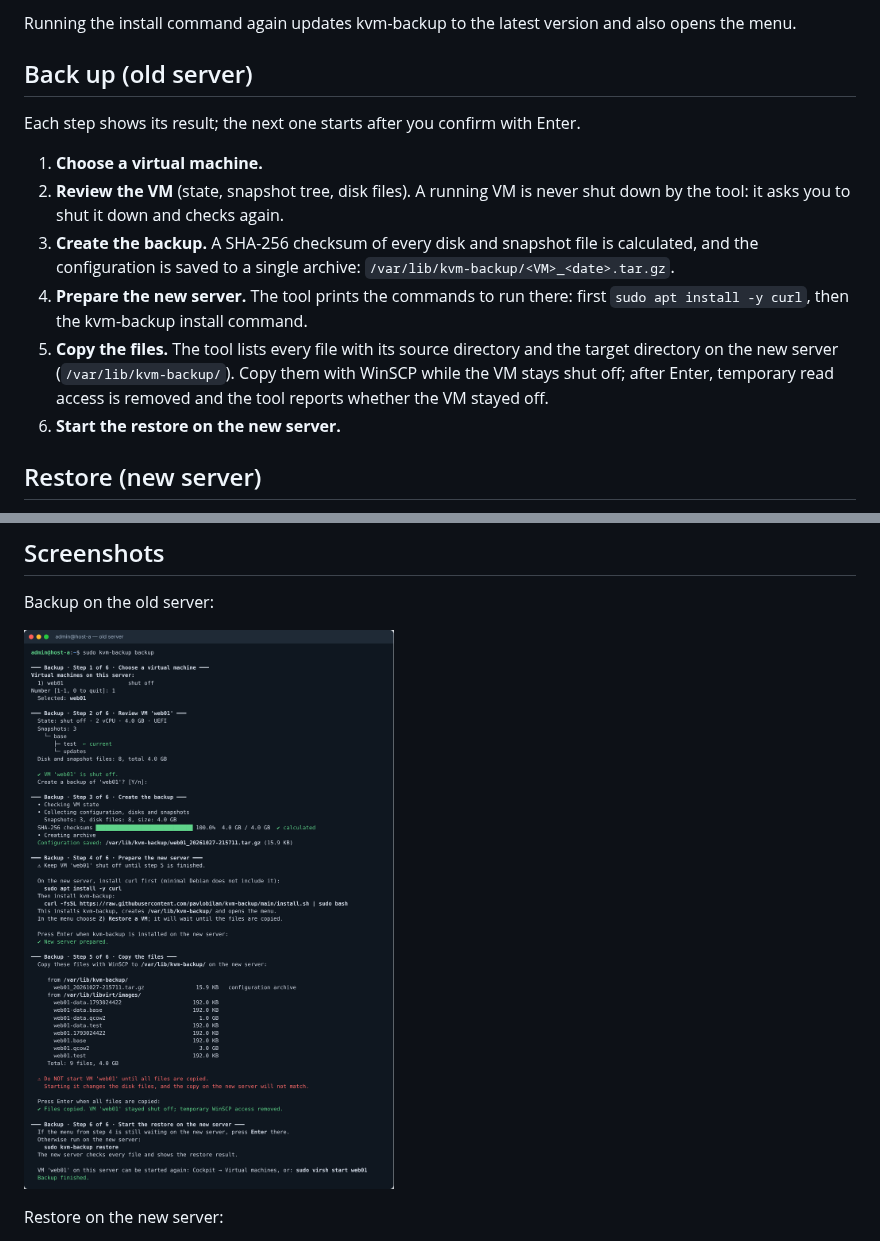
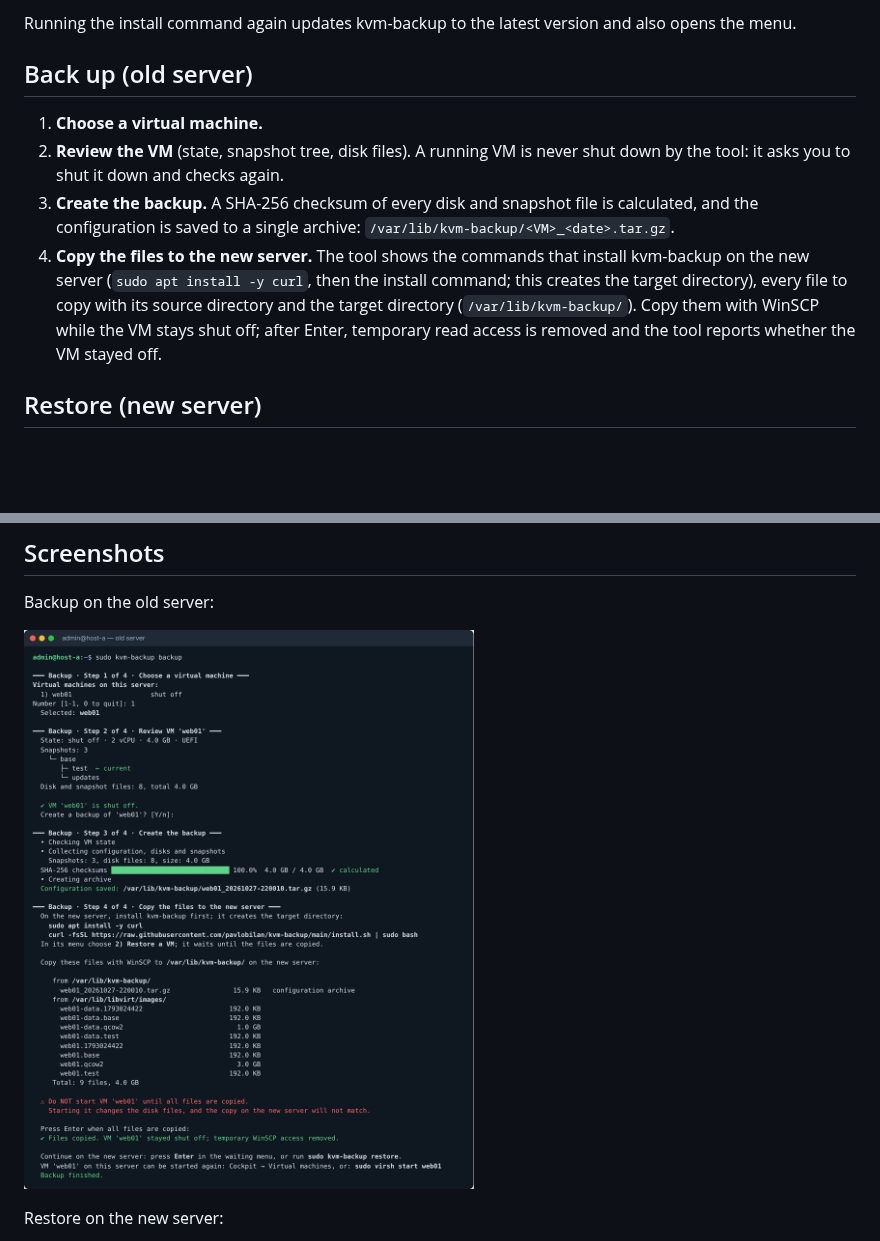
Before and after one commit to pavlobilan/kvm-backup, a Markdown page: README.md, 2 parts joined by grey strips. Drawn GitHub-style; pictures changed too: docs/backup.png; blank space fills up the shorter version.

```diff
--- a/README.md
+++ b/README.md
@@ -39,14 +39,10 @@ Running the install command again updates kvm-backup to the latest version and a
 
 ## Back up (old server)
 
-Each step shows its result; the next one starts after you confirm with Enter.
-
 1. **Choose a virtual machine.**
 2. **Review the VM** (state, snapshot tree, disk files). A running VM is never shut down by the tool: it asks you to shut it down and checks again.
 3. **Create the backup.** A SHA-256 checksum of every disk and snapshot file is calculated, and the configuration is saved to a single archive: `/var/lib/kvm-backup/<VM>_<date>.tar.gz`.
-4. **Prepare the new server.** The tool prints the commands to run there: first `sudo apt install -y curl`, then the kvm-backup install command.
-5. **Copy the files.** The tool lists every file with its source directory and the target directory on the new server (`/var/lib/kvm-backup/`). Copy them with WinSCP while the VM stays shut off; after Enter, temporary read access is removed and the tool reports whether the VM stayed off.
-6. **Start the restore on the new server.**
+4. **Copy the files to the new server.** The tool shows the commands that install kvm-backup on the new server (`sudo apt install -y curl`, then the install command; this creates the target directory), every file to copy with its source directory and the target directory (`/var/lib/kvm-backup/`). Copy them with WinSCP while the VM stays shut off; after Enter, temporary read access is removed and the tool reports whether the VM stayed off.
 
 ## Restore (new server)
 
```
Also changed, not shown: 1 other file.
